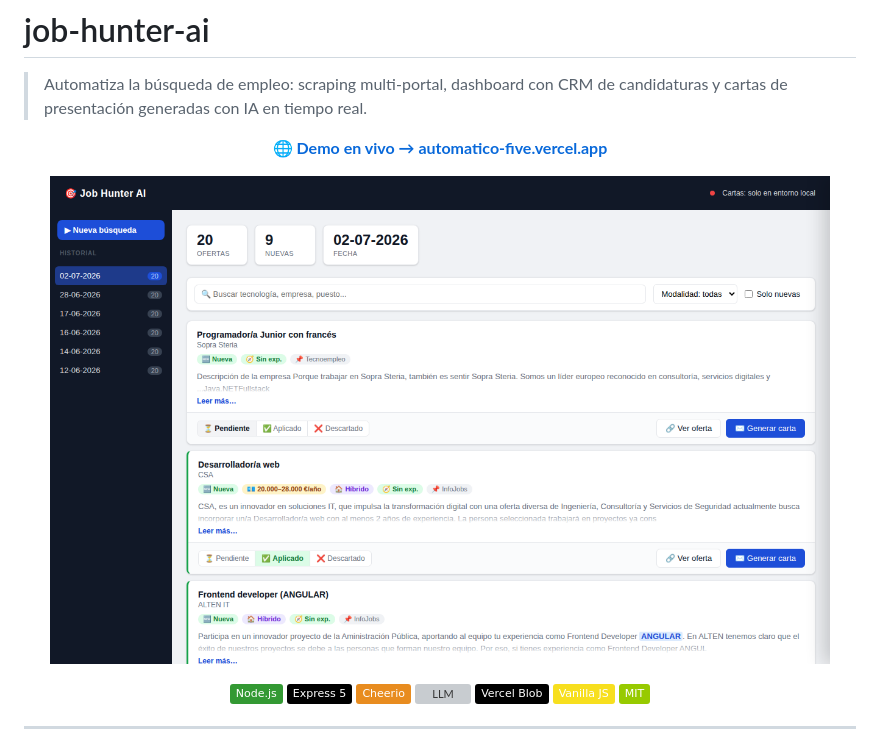
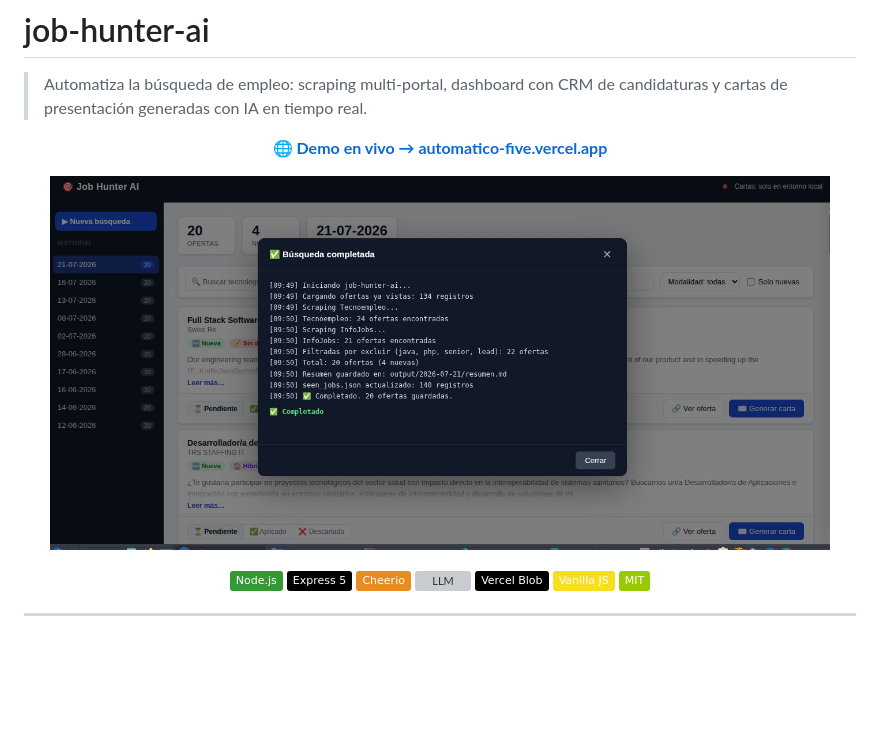
Before and after one commit to Mariomin23/automatico, a Markdown page: README.md, the part around the change. GitHub-like rendering; pictures changed too: docs/automatico.jpg (added), docs/screenshot.png (deleted); badges without logos; blank space fills up the shorter version; grey boxes are pictures that could not be loaded.

Commit message:
docs: replace screenshot.png with automatico.jpg

```diff
--- a/README.md
+++ b/README.md
@@ -7,7 +7,7 @@
 </p>
 
 <p align="center">
-  <img src="docs/screenshot.png" width="780" alt="Dashboard — historial de búsquedas, CRM de candidaturas y generación de cartas con streaming">
+  <img src="docs/automatico.jpg" width="780" alt="Dashboard — historial de búsquedas, CRM de candidaturas y generación de cartas con streaming">
 </p>
 
 <p align="center">
```
